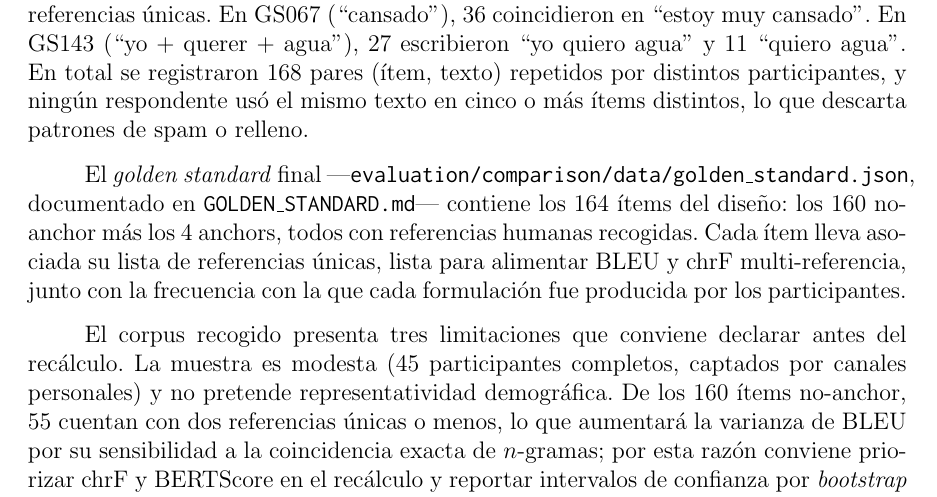
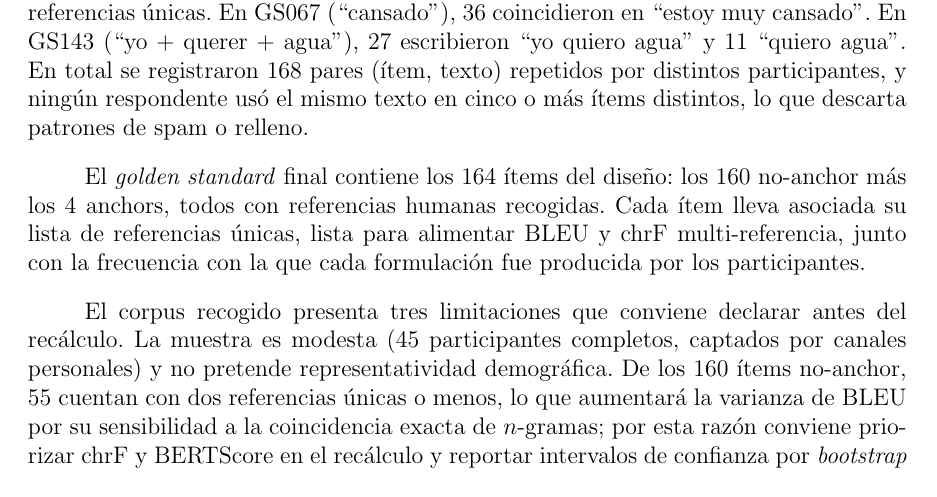
Before and after one commit to Lagaress/tfg-memory, a LaTeX document (main.tex, which reads sections/development/evaluacion-comparativa.tex): part of page 67 of 102, cut so that both start at the same text. Compiled offline with pdfLaTeX.

Commit message:
Drop code path references from golden standard paragraph
Co-Authored-By: Claude Opus 4.7 (1M context) <noreply@anthropic.com>

```diff
--- a/sections/development/evaluacion-comparativa.tex
+++ b/sections/development/evaluacion-comparativa.tex
@@ -423,7 +423,7 @@ El corpus recogido suma 948 respuestas humanas, que tras deduplicación exacta p
 
 La convergencia entre participantes es la señal más clara de que el corpus captura variabilidad genuina y no ruido. En GS001 (``agua + y + pan''), 27 de 48 respondentes escribieron literalmente ``Agua y pan'' y otros 6 ``Quiero agua y pan'', dejando solo 15 referencias únicas. En GS067 (``cansado''), 36 coincidieron en ``estoy muy cansado''. En GS143 (``yo + querer + agua''), 27 escribieron ``yo quiero agua'' y 11 ``quiero agua''. En total se registraron 168 pares (ítem, texto) repetidos por distintos participantes, y ningún respondente usó el mismo texto en cinco o más ítems distintos, lo que descarta patrones de spam o relleno.
 
-El \textit{golden standard} final ---\texttt{evaluation/comparison/data/golden\_standard.json}, documentado en \texttt{GOLDEN\_STANDARD.md}--- contiene los 164 ítems del diseño: los 160 no-anchor más los 4 anchors, todos con referencias humanas recogidas. Cada ítem lleva asociada su lista de referencias únicas, lista para alimentar BLEU y chrF multi-referencia, junto con la frecuencia con la que cada formulación fue producida por los participantes.
+El \textit{golden standard} final contiene los 164 ítems del diseño: los 160 no-anchor más los 4 anchors, todos con referencias humanas recogidas. Cada ítem lleva asociada su lista de referencias únicas, lista para alimentar BLEU y chrF multi-referencia, junto con la frecuencia con la que cada formulación fue producida por los participantes.
 
 El corpus recogido presenta tres limitaciones que conviene declarar antes del recálculo. La muestra es modesta (45 participantes completos, captados por canales personales) y no pretende representatividad demográfica. De los 160 ítems no-anchor, 55 cuentan con dos referencias únicas o menos, lo que aumentará la varianza de BLEU por su sensibilidad a la coincidencia exacta de $n$-gramas; por esta razón conviene priorizar chrF y BERTScore en el recálculo y reportar intervalos de confianza por \textit{bootstrap} pareado. Por último, el esquema multi-referencia trata todas las referencias como un conjunto sin pesos: las formulaciones repetidas por muchos participantes no ponderan más que las idiosincráticas, una simplificación que conviene tener presente al comparar motores cuyo estilo coincide con la mayoría estadística de los hablantes.
 
```
